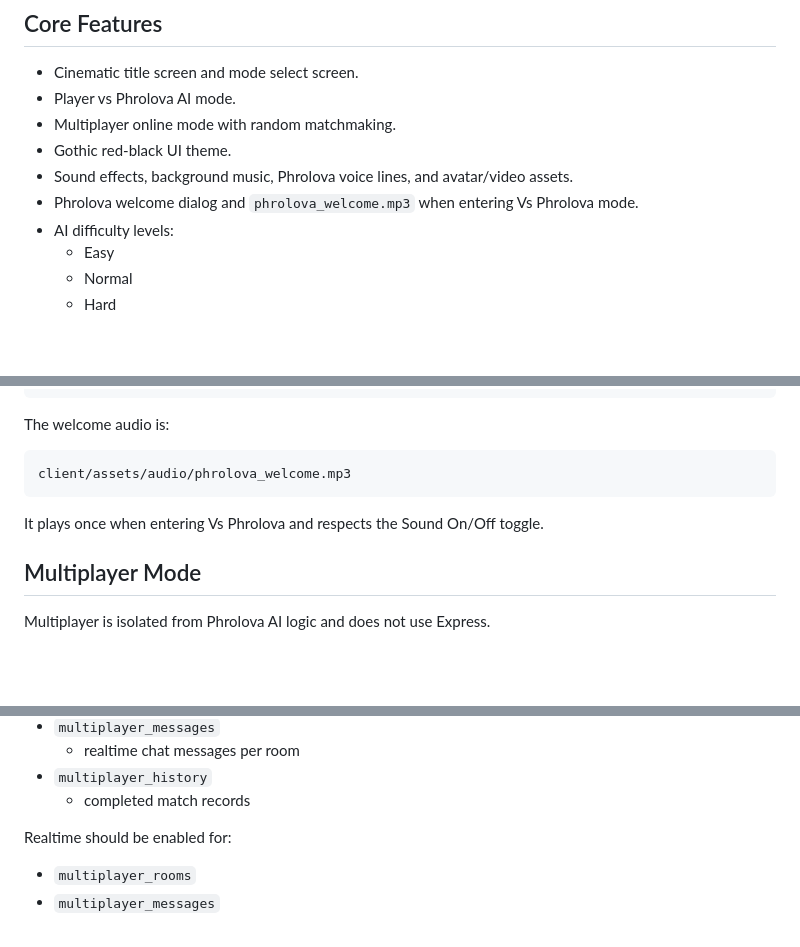
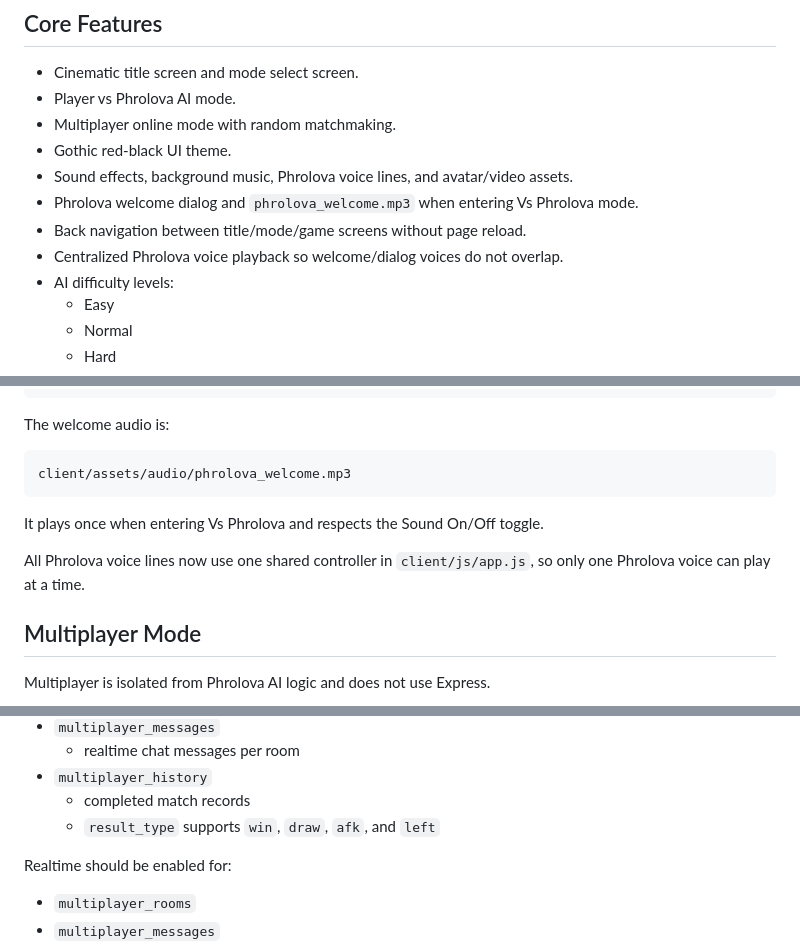
Before and after one commit to dwikimw347/tactic-sonata, a Markdown page: PROJECT_SUMMARY.md, 3 parts joined by grey strips. GitHub-like rendering; blank space fills up the shorter version.

```diff
--- a/PROJECT_SUMMARY.md
+++ b/PROJECT_SUMMARY.md
@@ -23,6 +23,8 @@ TacTic Sonata is a gothic-themed Tic Tac Toe web game with two main play modes:
 - Gothic red-black UI theme.
 - Sound effects, background music, Phrolova voice lines, and avatar/video assets.
 - Phrolova welcome dialog and `phrolova_welcome.mp3` when entering Vs Phrolova mode.
+- Back navigation between title/mode/game screens without page reload.
+- Centralized Phrolova voice playback so welcome/dialog voices do not overlap.
 - AI difficulty levels:
   - Easy
   - Normal
@@ -77,6 +102,8 @@ client/assets/audio/phrolova_welcome.mp3
 
 It plays once when entering Vs Phrolova and respects the Sound On/Off toggle.
 
+All Phrolova voice lines now use one shared controller in `client/js/app.js`, so only one Phrolova voice can play at a time.
+
 ## Multiplayer Mode
 
 Multiplayer is isolated from Phrolova AI logic and does not use Express.
@@ -134,6 +166,7 @@ Tables:
   - realtime chat messages per room
 - `multiplayer_history`
   - completed match records
+  - `result_type` supports `win`, `draw`, `afk`, and `left`
 
 Realtime should be enabled for:
 
```
Also changed, not shown: other parts of PROJECT_SUMMARY.md (+41 -0 lines).
